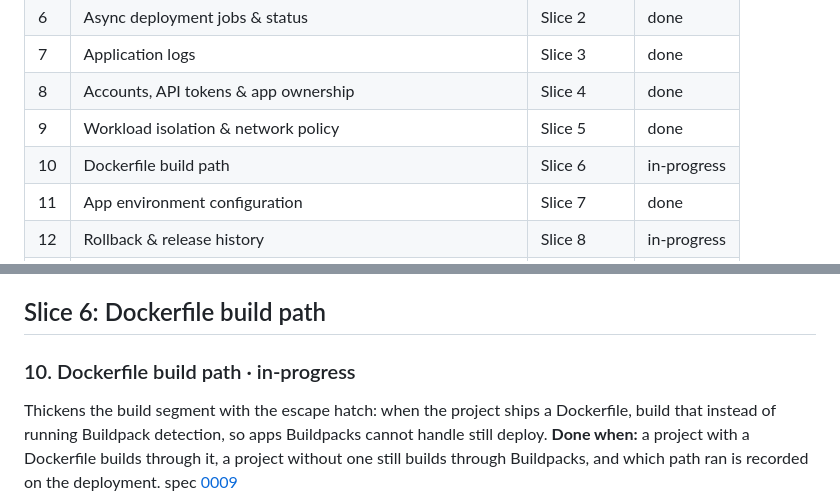
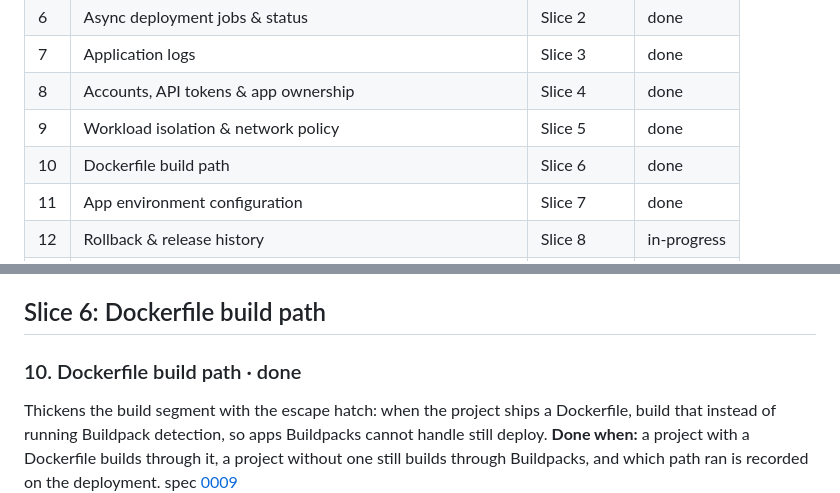
Before and after one commit to toyinogun/deployer, a Markdown page: docs/scope/scope.md, 2 parts joined by grey strips. Rendered like a GitHub page.

Commit message:
docs(scope): close slice 6
Slice 6 was still marked in-progress with every milestone under it
checked and PR #19 merged. Flip it to done in both the table and the
slice body.

Tick spec 0005's deferred reason/message check with the evidence that
closed it: the 2026-08-13 cluster run in spec 0009 refused a rootful
Dockerfile with image_runs_as_root before any app object and leaked no
build output, and the case is now pinned by a unit test.

```diff
--- a/docs/scope/scope.md
+++ b/docs/scope/scope.md
@@ -50,7 +50,7 @@ Deployer needs to add, on top of this: an image registry, a builder, the control
 | 7 | Application logs | Slice 3 | done |
 | 8 | Accounts, API tokens & app ownership | Slice 4 | done |
 | 9 | Workload isolation & network policy | Slice 5 | done |
-| 10 | Dockerfile build path | Slice 6 | in-progress |
+| 10 | Dockerfile build path | Slice 6 | done |
 | 11 | App environment configuration | Slice 7 | done |
 | 12 | Rollback & release history | Slice 8 | in-progress |
 | 13 | App lifecycle: list & decommission | Slice 9 | planned |
@@ -201,7 +201,7 @@ spec [0008](../specs/0008-workload-isolation-network-policy/index.md) · code in
 
 ## Slice 6: Dockerfile build path
 
-### 10. Dockerfile build path · in-progress
+### 10. Dockerfile build path · done
 Thickens the build segment with the escape hatch: when the project ships a Dockerfile, build that instead of running Buildpack detection, so apps Buildpacks cannot handle still deploy.
 **Done when:** a project with a Dockerfile builds through it, a project without one still builds through Buildpacks, and which path ran is recorded on the deployment.
 spec [0009](../specs/0009-dockerfile-build-path/index.md)
```
Also changed, not shown: 1 other file.
